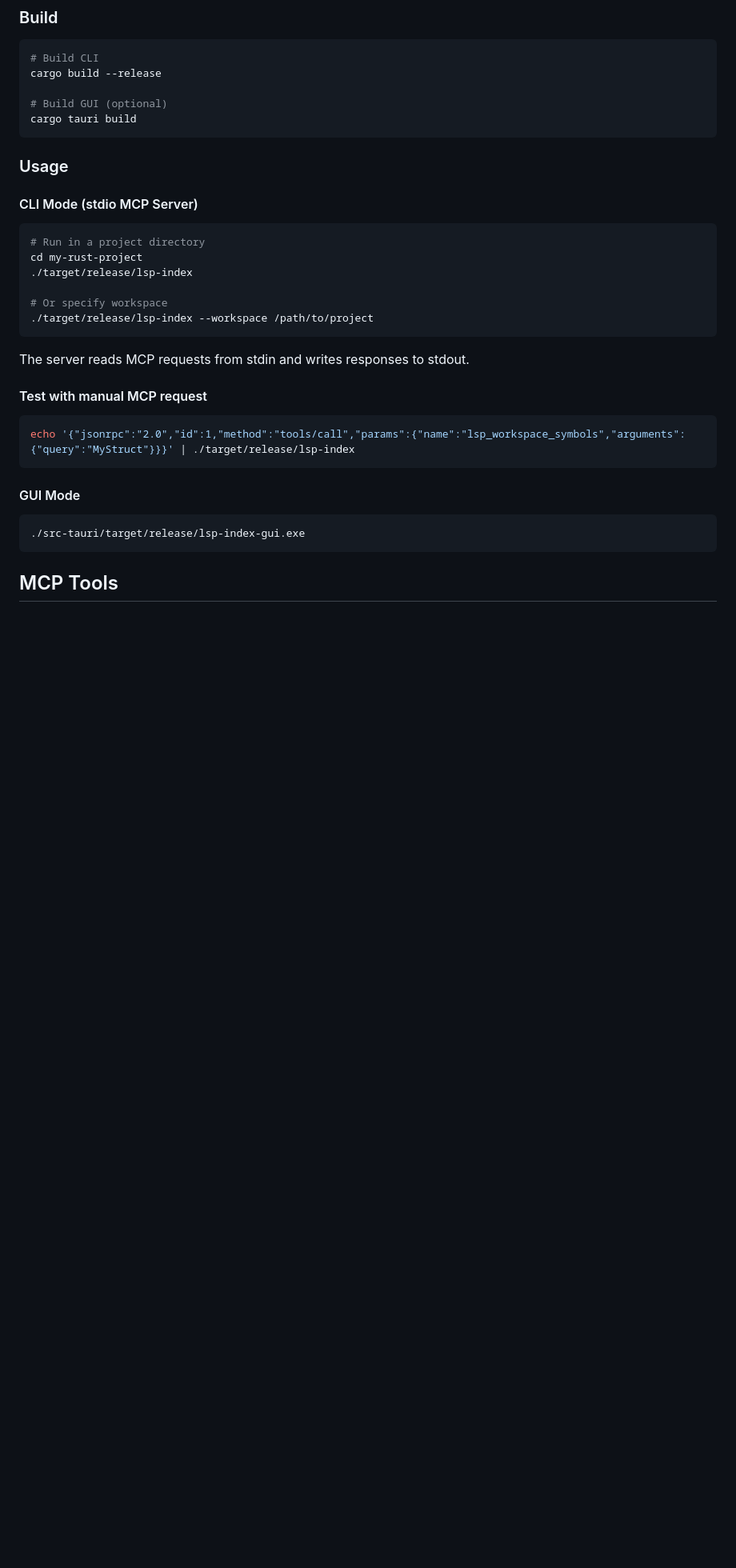
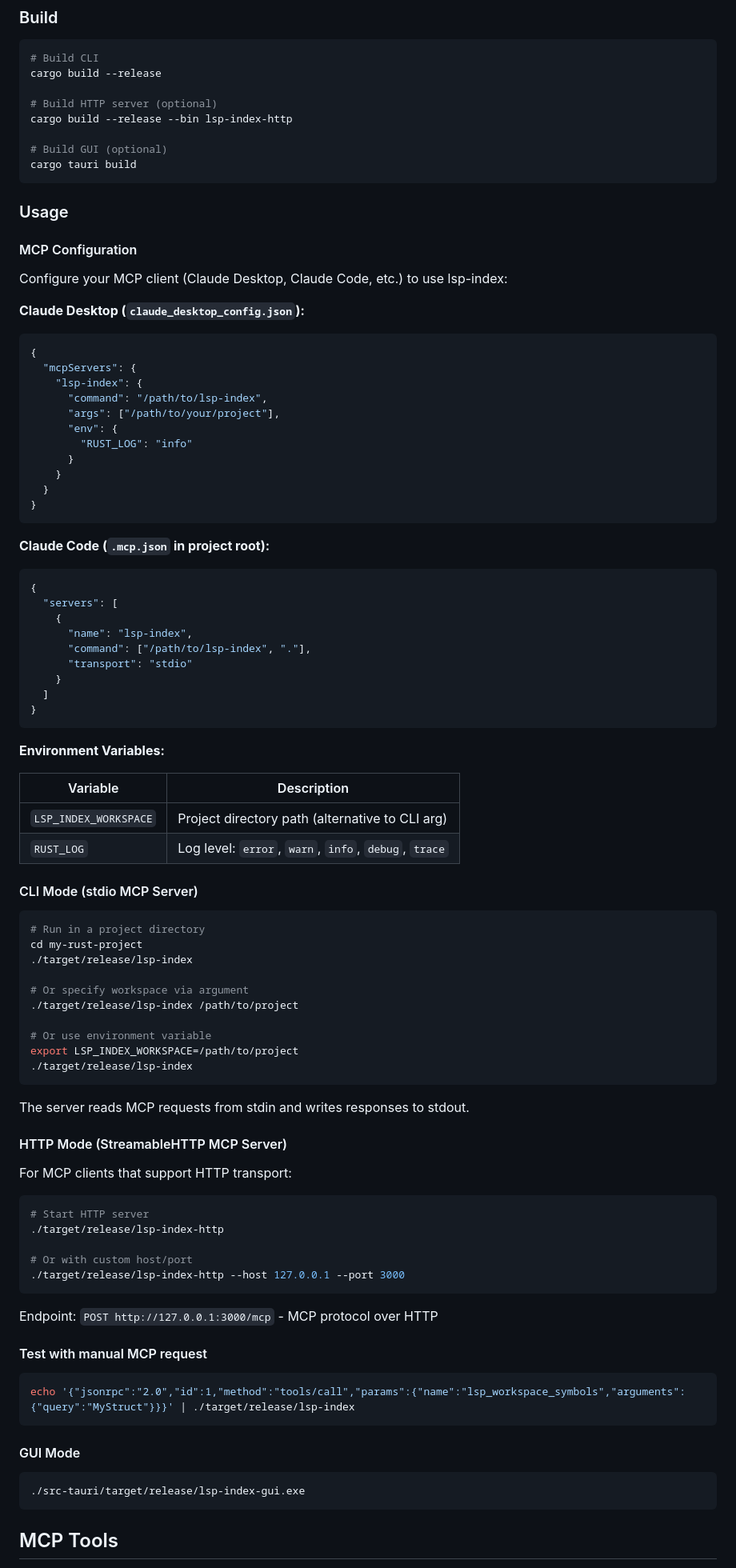
Before and after one commit to youtiaoguagua/llm-lsp-index, a Markdown page: README.md, the part around one of its changes. Shown at 80% size. Rendered like a GitHub page; blank space fills up the shorter version.

````diff
--- a/README.md
+++ b/README.md
@@ -49,11 +53,55 @@ This project bridges the gap between traditional IDE features (go-to-definition,
 # Build CLI
 cargo build --release
 
+# Build HTTP server (optional)
+cargo build --release --bin lsp-index-http
+
 # Build GUI (optional)
 cargo tauri build
 ```
 
 ### Usage
+
+#### MCP Configuration
+
+Configure your MCP client (Claude Desktop, Claude Code, etc.) to use lsp-index:
+
+**Claude Desktop (`claude_desktop_config.json`):**
+
+```json
+{
+  "mcpServers": {
+    "lsp-index": {
+      "command": "/path/to/lsp-index",
+      "args": ["/path/to/your/project"],
+      "env": {
+        "RUST_LOG": "info"
+      }
+    }
+  }
+}
+```
+
+**Claude Code (`.mcp.json` in project root):**
+
+```json
+{
+  "servers": [
+    {
+      "name": "lsp-index",
+      "command": ["/path/to/lsp-index", "."],
+      "transport": "stdio"
+    }
+  ]
+}
+```
+
+**Environment Variables:**
+
+| Variable | Description |
+|----------|-------------|
+| `LSP_INDEX_WORKSPACE` | Project directory path (alternative to CLI arg) |
+| `RUST_LOG` | Log level: `error`, `warn`, `info`, `debug`, `trace` |
 
 #### CLI Mode (stdio MCP Server)
 
@@ -62,11 +110,29 @@ cargo tauri build
 cd my-rust-project
 ./target/release/lsp-index
 
-# Or specify workspace
-./target/release/lsp-index --workspace /path/to/project
+# Or specify workspace via argument
+./target/release/lsp-index /path/to/project
+
+# Or use environment variable
+export LSP_INDEX_WORKSPACE=/path/to/project
+./target/release/lsp-index
 ```
 
 The server reads MCP requests from stdin and writes responses to stdout.
+
+#### HTTP Mode (StreamableHTTP MCP Server)
+
+For MCP clients that support HTTP transport:
+
+```bash
+# Start HTTP server
+./target/release/lsp-index-http
+
+# Or with custom host/port
+./target/release/lsp-index-http --host 127.0.0.1 --port 3000
+```
+
+Endpoint: `POST http://127.0.0.1:3000/mcp` - MCP protocol over HTTP
 
 #### Test with manual MCP request
 
````
Also changed, not shown: other parts of README.md (+47 -58 lines).
